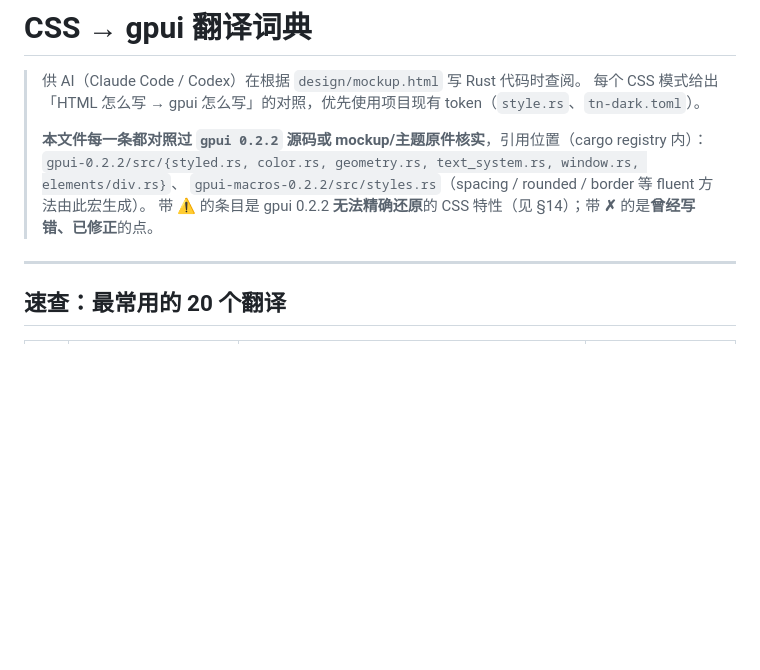
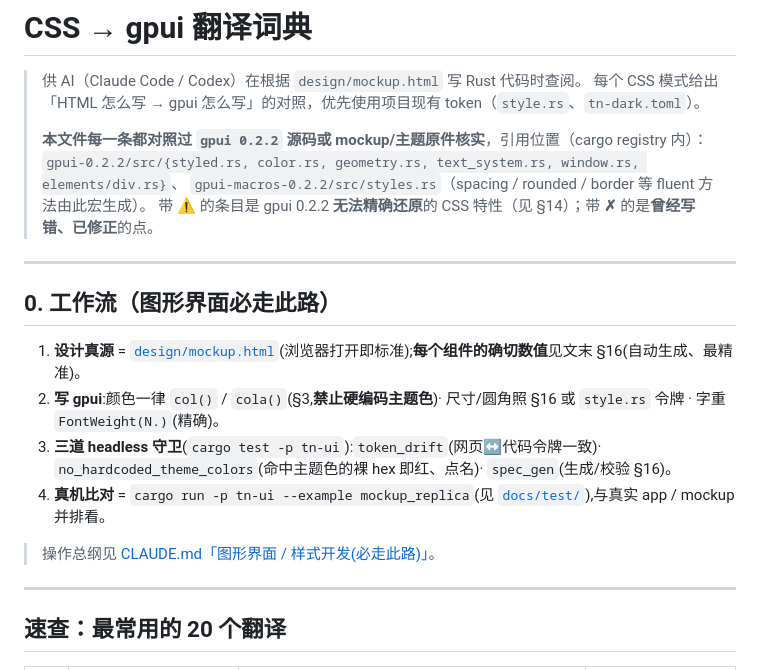
Before and after one commit to 42588/Tn, a Markdown page: docs/CSS_TO_GPUI.md, the part around the change. Rendered like a GitHub page; blank space fills up the shorter version.

```diff
--- a/docs/CSS_TO_GPUI.md
+++ b/docs/CSS_TO_GPUI.md
@@ -7,6 +7,17 @@
 > `gpui-0.2.2/src/{styled.rs, color.rs, geometry.rs, text_system.rs, window.rs, elements/div.rs}`、
 > `gpui-macros-0.2.2/src/styles.rs`（spacing / rounded / border 等 fluent 方法由此宏生成）。
 > 带 **⚠** 的条目是 gpui 0.2.2 **无法精确还原**的 CSS 特性（见 §14）；带 **✗** 的是**曾经写错、已修正**的点。
+
+---
+
+## 0. 工作流（图形界面**必走此路**）
+
+1. **设计真源** = [`design/mockup.html`](../design/mockup.html)(浏览器打开即标准);**每个组件的确切数值**见文末 §16(自动生成、最精准)。
+2. **写 gpui**:颜色一律 `col()` / `cola()`(§3,**禁止硬编码主题色**)· 尺寸/圆角照 §16 或 `style.rs` 令牌 · 字重 `FontWeight(N.)`(精确)。
+3. **三道 headless 守卫**(`cargo test -p tn-ui`):`token_drift`(网页↔代码令牌一致)· `no_hardcoded_theme_colors`(命中主题色的裸 hex 即红、点名)· `spec_gen`(生成/校验 §16)。
+4. **真机比对** = `cargo run -p tn-ui --example mockup_replica`(见 [`docs/test/`](test/)),与真实 app / mockup 并排看。
+
+> 操作总纲见 [CLAUDE.md「图形界面 / 样式开发(必走此路)」](../CLAUDE.md)。
 
 ---
 
```
Also changed, not shown: CLAUDE.md (+14 -0 lines).
